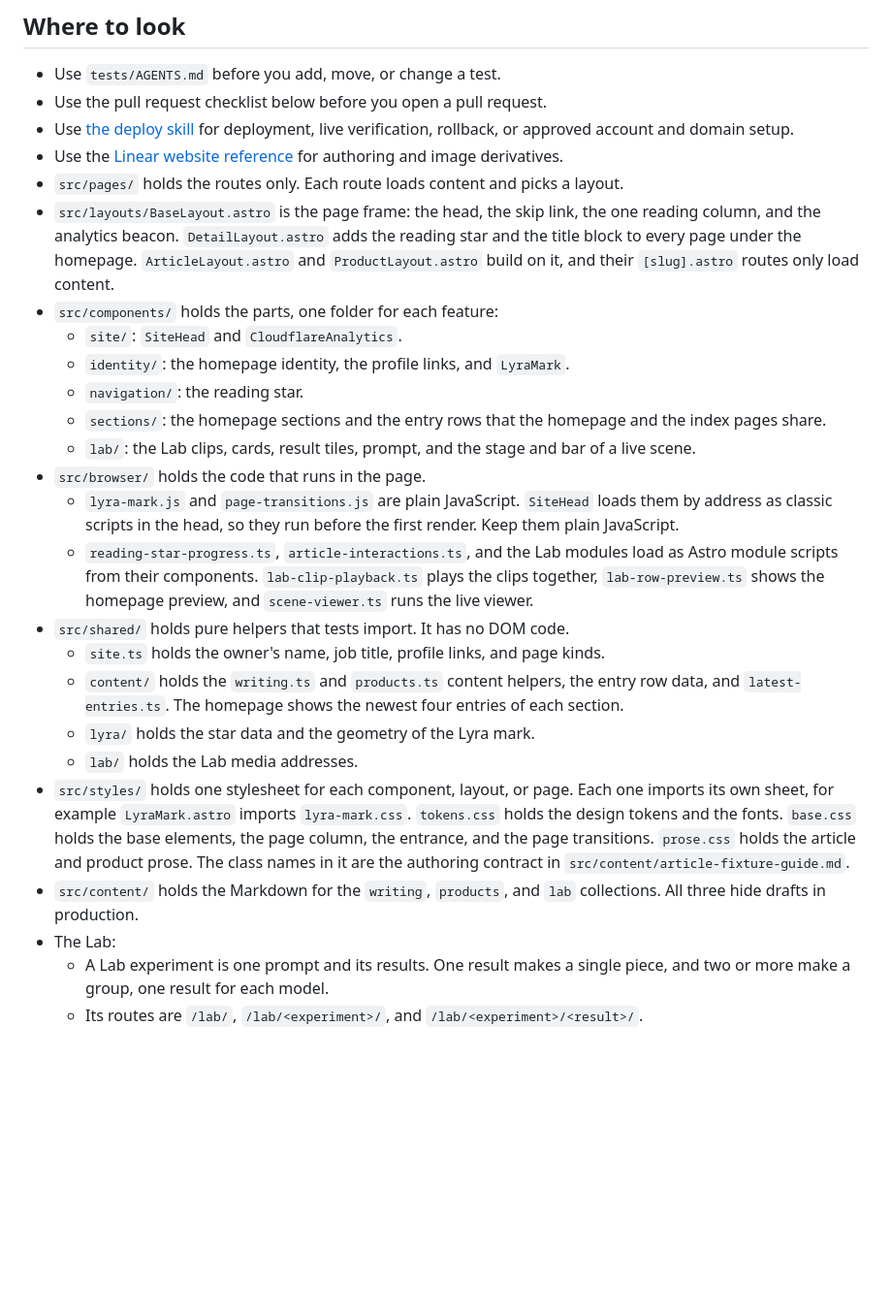
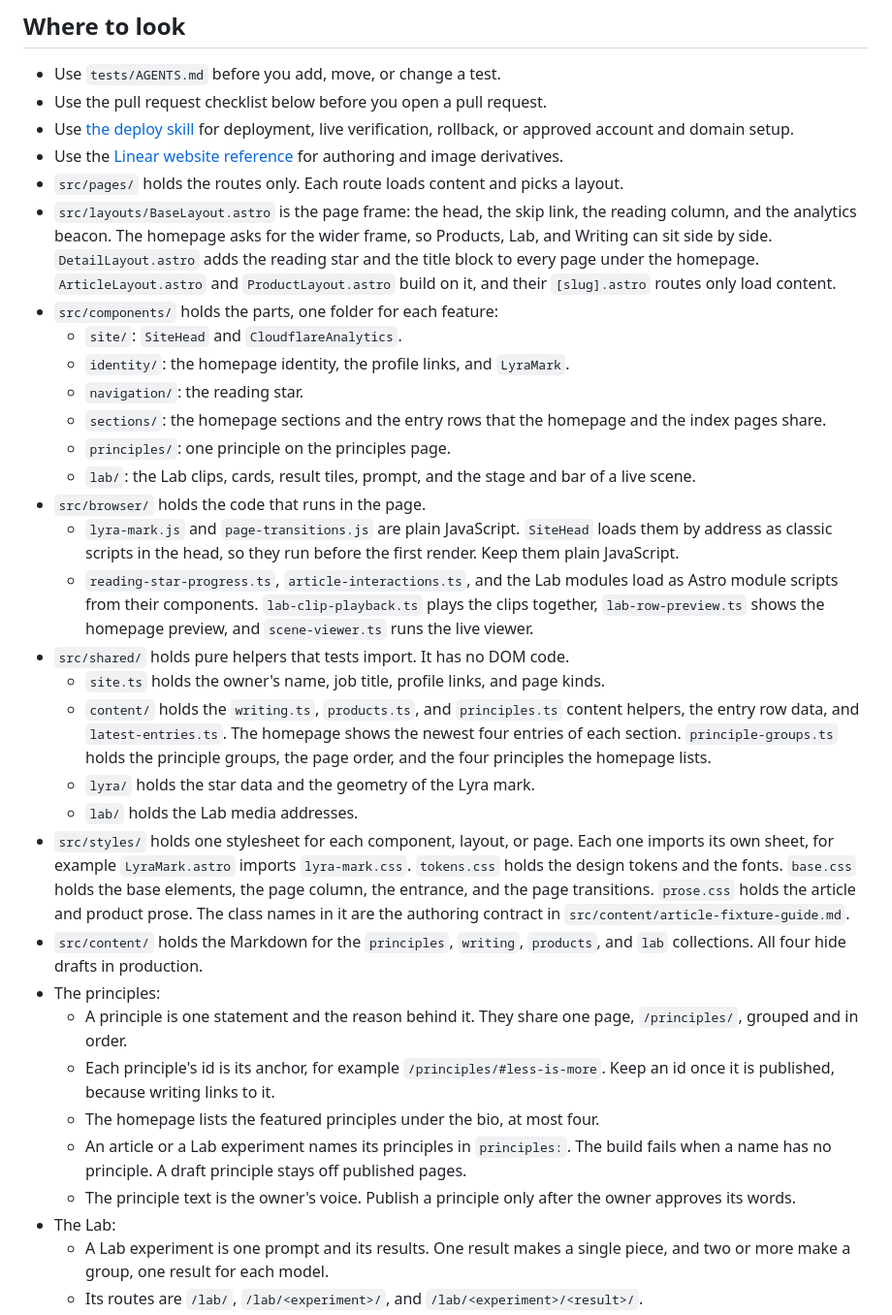
Before and after one commit to cristianvega-ai/cristianvega.ai, a Markdown page: AGENTS.md, the part around the change. Shown at 97% size. GitHub-like rendering; blank space fills up the shorter version.

Commit message:
documentation: Describe the principles
The guides now name the principles collection, its page and anchors,
the homepage rule, the principle names in articles and experiments,
and the new tests. They also note that the principle text is the
owner's voice and needs the owner's approval before it publishes.

```diff
--- a/AGENTS.md
+++ b/AGENTS.md
@@ -87,23 +87,30 @@ npm run import:lab-experiment -- <experiment> <experiment folder>   # copies a L
 - Use [the deploy skill](.claude/skills/deploy/SKILL.md) for deployment, live verification, rollback, or approved account and domain setup.
 - Use the [Linear website reference](https://linear.app/martinez-vega-inc/document/cristianvegaai-website-reference-90867b83f0f9) for authoring and image derivatives.
 - `src/pages/` holds the routes only. Each route loads content and picks a layout.
-- `src/layouts/BaseLayout.astro` is the page frame: the head, the skip link, the one reading column, and the analytics beacon. `DetailLayout.astro` adds the reading star and the title block to every page under the homepage. `ArticleLayout.astro` and `ProductLayout.astro` build on it, and their `[slug].astro` routes only load content.
+- `src/layouts/BaseLayout.astro` is the page frame: the head, the skip link, the reading column, and the analytics beacon. The homepage asks for the wider frame, so Products, Lab, and Writing can sit side by side. `DetailLayout.astro` adds the reading star and the title block to every page under the homepage. `ArticleLayout.astro` and `ProductLayout.astro` build on it, and their `[slug].astro` routes only load content.
 - `src/components/` holds the parts, one folder for each feature:
   - `site/`: `SiteHead` and `CloudflareAnalytics`.
   - `identity/`: the homepage identity, the profile links, and `LyraMark`.
   - `navigation/`: the reading star.
   - `sections/`: the homepage sections and the entry rows that the homepage and the index pages share.
+  - `principles/`: one principle on the principles page.
   - `lab/`: the Lab clips, cards, result tiles, prompt, and the stage and bar of a live scene.
 - `src/browser/` holds the code that runs in the page.
   - `lyra-mark.js` and `page-transitions.js` are plain JavaScript. `SiteHead` loads them by address as classic scripts in the head, so they run before the first render. Keep them plain JavaScript.
   - `reading-star-progress.ts`, `article-interactions.ts`, and the Lab modules load as Astro module scripts from their components. `lab-clip-playback.ts` plays the clips together, `lab-row-preview.ts` shows the homepage preview, and `scene-viewer.ts` runs the live viewer.
 - `src/shared/` holds pure helpers that tests import. It has no DOM code.
   - `site.ts` holds the owner's name, job title, profile links, and page kinds.
-  - `content/` holds the `writing.ts` and `products.ts` content helpers, the entry row data, and `latest-entries.ts`. The homepage shows the newest four entries of each section.
+  - `content/` holds the `writing.ts`, `products.ts`, and `principles.ts` content helpers, the entry row data, and `latest-entries.ts`. The homepage shows the newest four entries of each section. `principle-groups.ts` holds the principle groups, the page order, and the four principles the homepage lists.
   - `lyra/` holds the star data and the geometry of the Lyra mark.
   - `lab/` holds the Lab media addresses.
 - `src/styles/` holds one stylesheet for each component, layout, or page. Each one imports its own sheet, for example `LyraMark.astro` imports `lyra-mark.css`. `tokens.css` holds the design tokens and the fonts. `base.css` holds the base elements, the page column, the entrance, and the page transitions. `prose.css` holds the article and product prose. The class names in it are the authoring contract in `src/content/article-fixture-guide.md`.
-- `src/content/` holds the Markdown for the `writing`, `products`, and `lab` collections. All three hide drafts in production.
+- `src/content/` holds the Markdown for the `principles`, `writing`, `products`, and `lab` collections. All four hide drafts in production.
+- The principles:
+  - A principle is one statement and the reason behind it. They share one page, `/principles/`, grouped and in order.
+  - Each principle's id is its anchor, for example `/principles/#less-is-more`. Keep an id once it is published, because writing links to it.
+  - The homepage lists the featured principles under the bio, at most four.
+  - An article or a Lab experiment names its principles in `principles:`. The build fails when a name has no principle. A draft principle stays off published pages.
+  - The principle text is the owner's voice. Publish a principle only after the owner approves its words.
 - The Lab:
   - A Lab experiment is one prompt and its results. One result makes a single piece, and two or more make a group, one result for each model.
   - Its routes are `/lab/`, `/lab/<experiment>/`, and `/lab/<experiment>/<result>/`.
```
Also changed, not shown: 1 other file.
